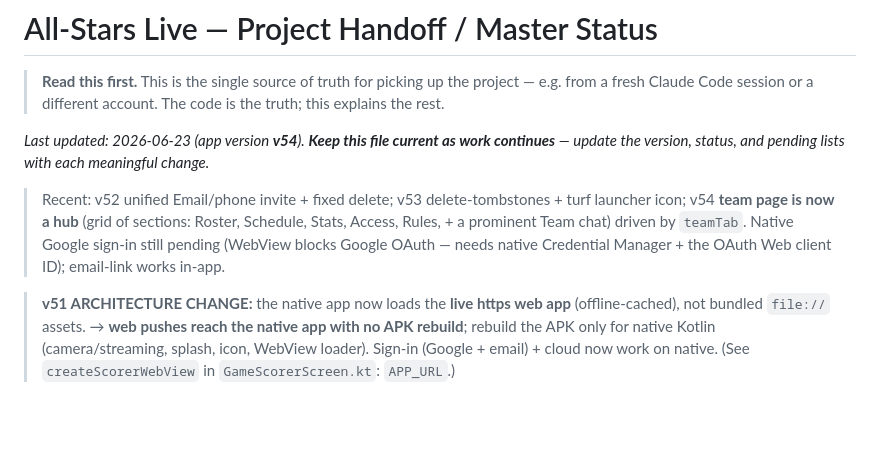
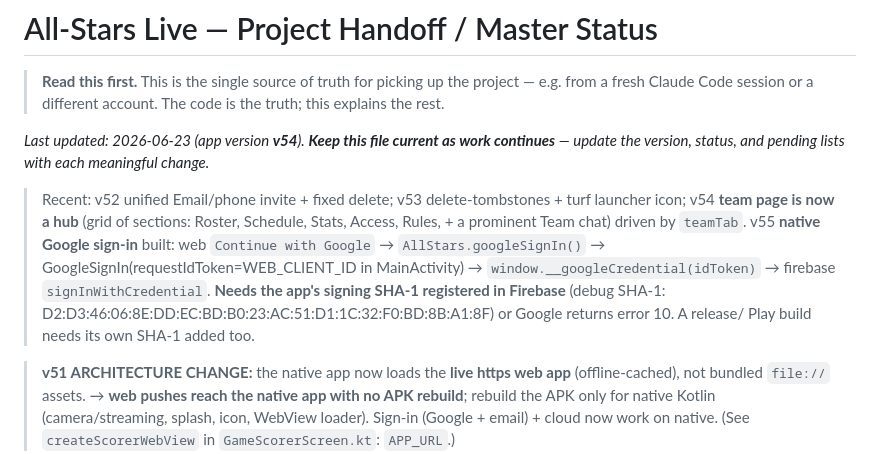
Before and after one commit to jacef8/allstars-live, a Markdown page: HANDOFF.md, the part around the change. GitHub-like rendering; blank space fills up the shorter version.

Commit message:
HANDOFF: v55 native Google sign-in + SHA-1 registration note
Co-Authored-By: Claude Opus 4.8 <noreply@anthropic.com>

```diff
--- a/HANDOFF.md
+++ b/HANDOFF.md
@@ -8,8 +8,12 @@ update the version, status, and pending lists with each meaningful change._
 
 > Recent: v52 unified Email/phone invite + fixed delete; v53 delete-tombstones + turf launcher icon;
 > v54 **team page is now a hub** (grid of sections: Roster, Schedule, Stats, Access, Rules, + a
-> prominent Team chat) driven by `teamTab`. Native Google sign-in still pending (WebView blocks
-> Google OAuth — needs native Credential Manager + the OAuth Web client ID); email-link works in-app.
+> prominent Team chat) driven by `teamTab`. v55 **native Google sign-in** built: web
+> `Continue with Google` → `AllStars.googleSignIn()` → GoogleSignIn(requestIdToken=WEB_CLIENT_ID in
+> MainActivity) → `window.__googleCredential(idToken)` → firebase `signInWithCredential`.
+> **Needs the app's signing SHA-1 registered in Firebase** (debug SHA-1:
+> D2:D3:46:06:8E:DD:EC:BD:B0:23:AC:51:D1:1C:32:F0:BD:8B:A1:8F) or Google returns error 10. A release/
+> Play build needs its own SHA-1 added too.
 
 > **v51 ARCHITECTURE CHANGE:** the native app now loads the **live https web app** (offline‑cached),
 > not bundled `file://` assets. → **web pushes reach the native app with no APK rebuild**; rebuild the
```
